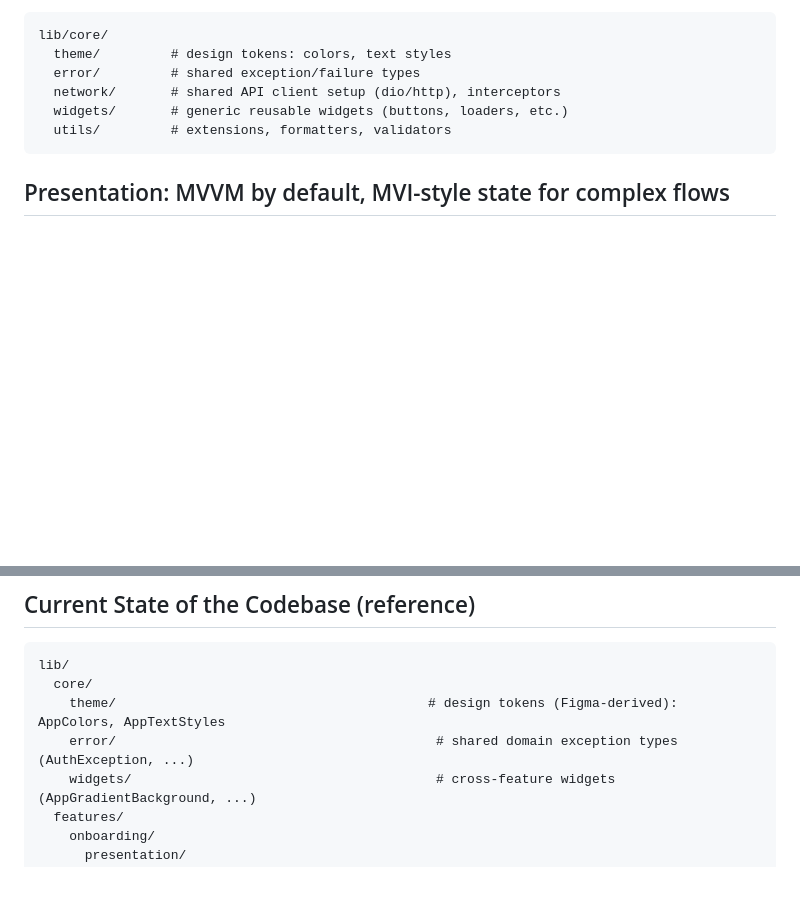
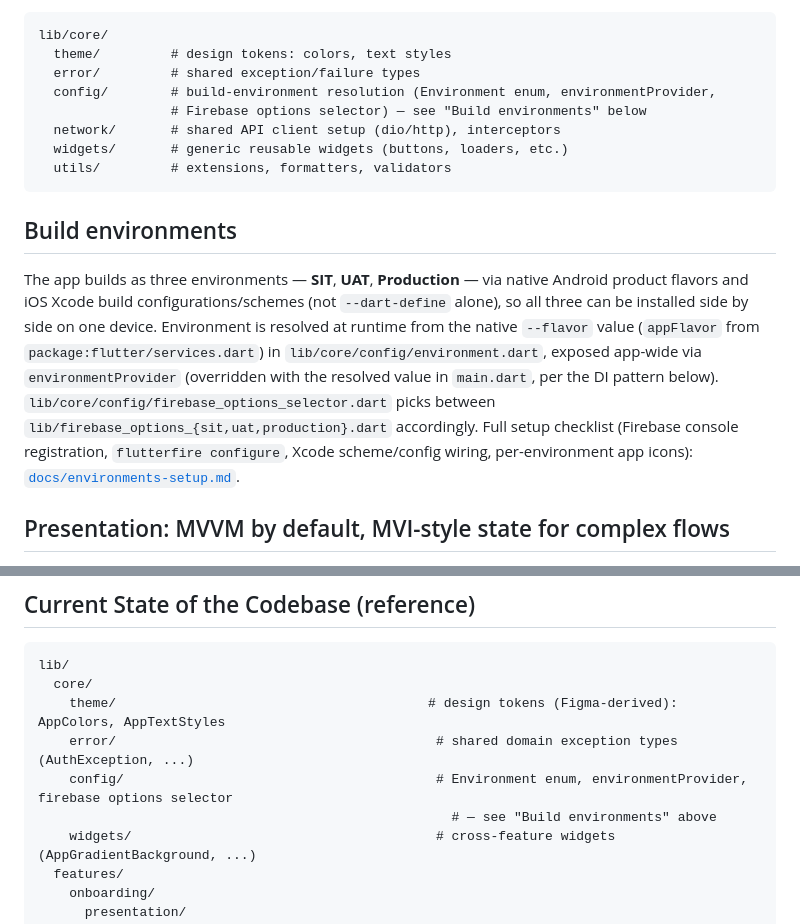
Before and after one commit to Chanothai/posternung, a Markdown page: CLAUDE.md, 2 parts joined by grey strips. Rendered like a GitHub page; blank space fills up the shorter version.

````diff
--- a/CLAUDE.md
+++ b/CLAUDE.md
@@ -31,10 +31,16 @@ Cross-feature, reusable code lives in `lib/core/`:
 lib/core/
   theme/         # design tokens: colors, text styles
   error/         # shared exception/failure types
+  config/        # build-environment resolution (Environment enum, environmentProvider,
+                 # Firebase options selector) — see "Build environments" below
   network/       # shared API client setup (dio/http), interceptors
   widgets/       # generic reusable widgets (buttons, loaders, etc.)
   utils/         # extensions, formatters, validators
 ```
+
+## Build environments
+
+The app builds as three environments — **SIT**, **UAT**, **Production** — via native Android product flavors and iOS Xcode build configurations/schemes (not `--dart-define` alone), so all three can be installed side by side on one device. Environment is resolved at runtime from the native `--flavor` value (`appFlavor` from `package:flutter/services.dart`) in `lib/core/config/environment.dart`, exposed app-wide via `environmentProvider` (overridden with the resolved value in `main.dart`, per the DI pattern below). `lib/core/config/firebase_options_selector.dart` picks between `lib/firebase_options_{sit,uat,production}.dart` accordingly. Full setup checklist (Firebase console registration, `flutterfire configure`, Xcode scheme/config wiring, per-environment app icons): [`docs/environments-setup.md`](docs/environments-setup.md).
 
 ## Presentation: MVVM by default, MVI-style state for complex flows
 
@@ -176,6 +182,8 @@ lib/
   core/
     theme/                                        # design tokens (Figma-derived): AppColors, AppTextStyles
     error/                                         # shared domain exception types (AuthException, ...)
+    config/                                        # Environment enum, environmentProvider, firebase options selector
+                                                     # — see "Build environments" above
     widgets/                                       # cross-feature widgets (AppGradientBackground, ...)
   features/
     onboarding/
````
Also changed, not shown: docs/environments-setup.md (added, +70 -0 lines).
